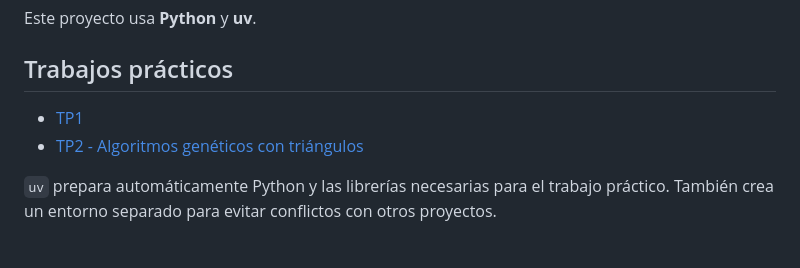
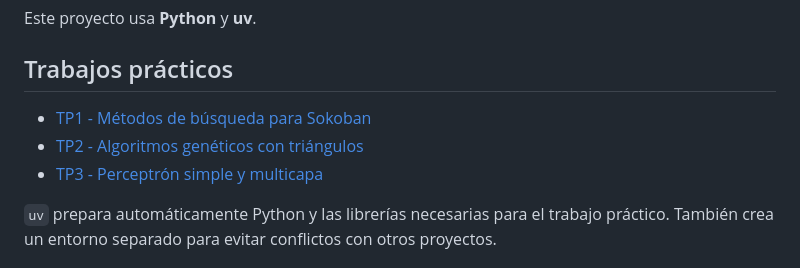
Before and after one commit to yakdudi12/DIAO2A, a Markdown page: README.md, the part around the change. Drawn GitHub-style.

Commit message:
Enlazar los README del TP1 y TP3 desde el README raíz
Co-Authored-By: Claude Opus 5.5 (1M context) <noreply@anthropic.com>
Claude-Session: https://claude.ai/code/session_01RXaF9eZWtfkJU9vr79rbF3

```diff
--- a/README.md
+++ b/README.md
@@ -4,8 +4,9 @@ Este proyecto usa **Python** y **uv**.
 
 ## Trabajos prácticos
 
-- [TP1](TP1/)
+- [TP1 - Métodos de búsqueda para Sokoban](TP1/README.md)
 - [TP2 - Algoritmos genéticos con triángulos](TP2/README.md)
+- [TP3 - Perceptrón simple y multicapa](TP3/README.md)
 
 `uv` prepara automáticamente Python y las librerías necesarias para el trabajo práctico. También crea un entorno separado para evitar conflictos con otros proyectos.
 
```
